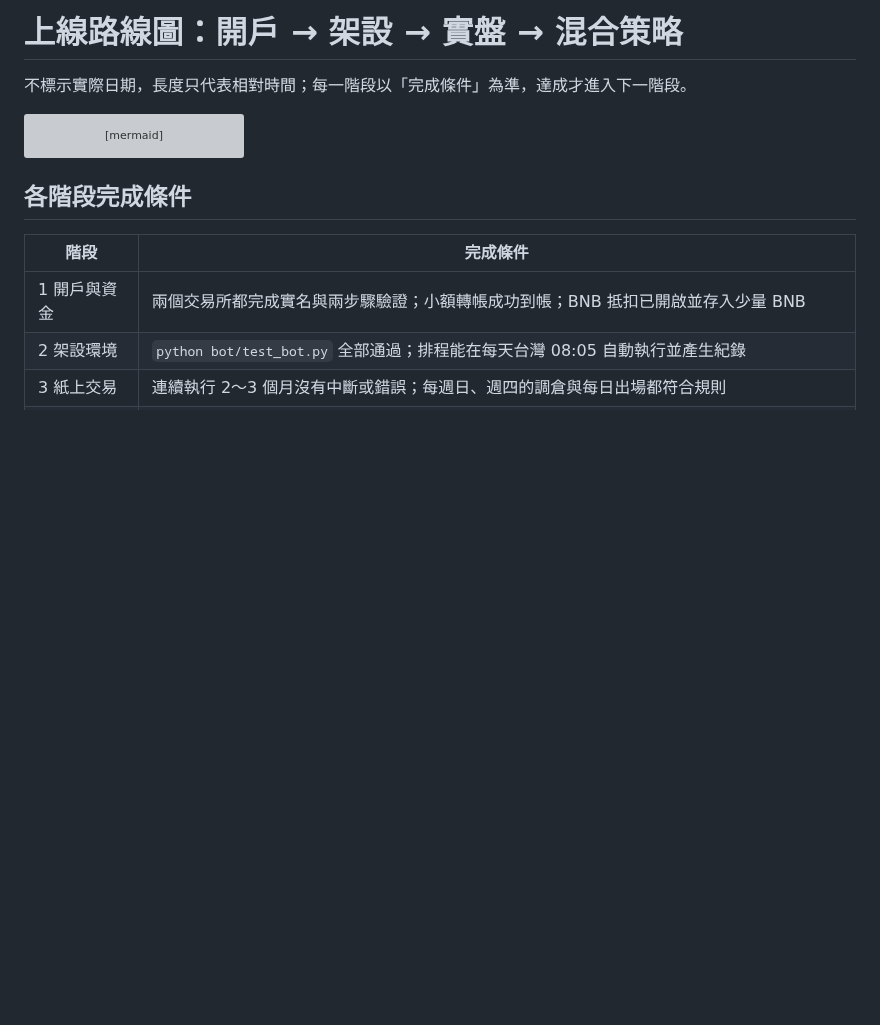
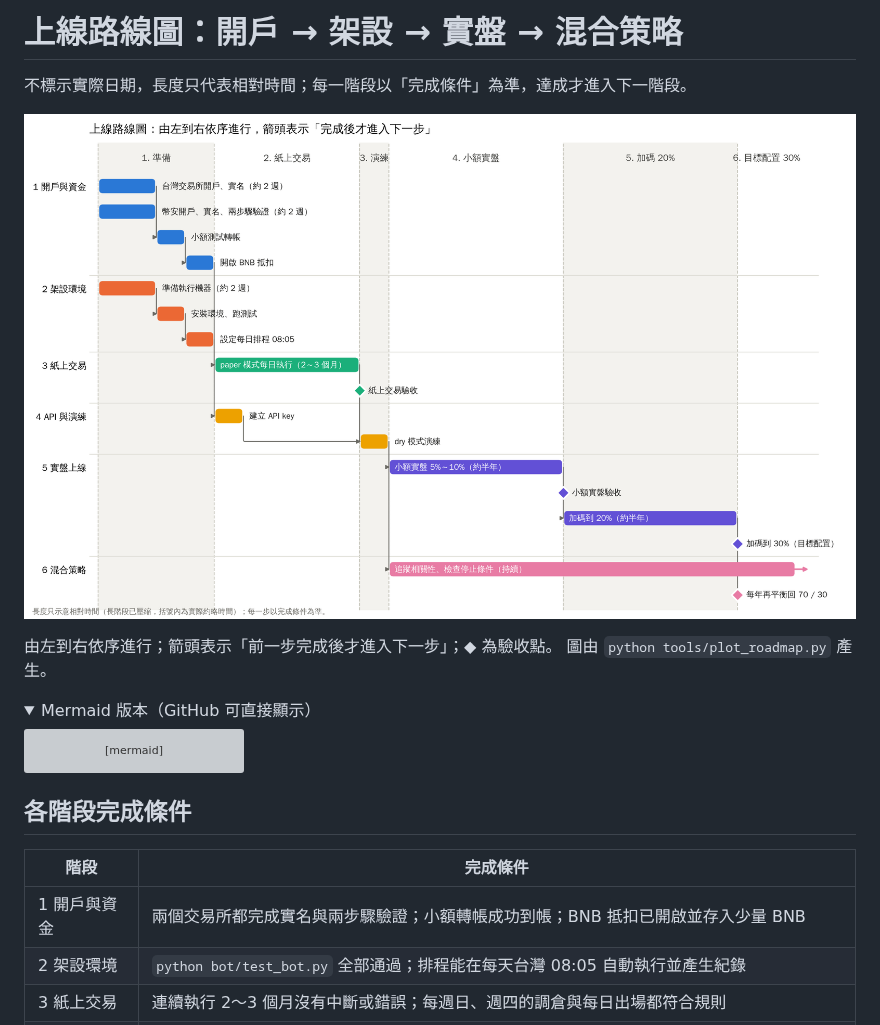
Before and after one commit to amu-0713/123, a Markdown page: docs/roadmap.md, the part around one of its changes. Rendered like a GitHub page; pictures changed too: docs/roadmap.png (added); folded sections open; blank space fills up the shorter version; grey boxes are pictures that could not be loaded.

Commit message:
Add rendered roadmap Gantt chart with dependency arrows
Co-Authored-By: Claude Opus 5.5 <noreply@anthropic.com>
Claude-Session: https://claude.ai/code/session_01EgVbBLJG4LGC8W182GiPdi

````diff
--- a/docs/roadmap.md
+++ b/docs/roadmap.md
@@ -1,6 +1,13 @@
 # 上線路線圖：開戶 → 架設 → 實盤 → 混合策略
 
 不標示實際日期，長度只代表相對時間；每一階段以「完成條件」為準，達成才進入下一階段。
+
+![上線路線圖](roadmap.png)
+
+由左到右依序進行；箭頭表示「前一步完成後才進入下一步」；◆ 為驗收點。
+圖由 `python tools/plot_roadmap.py` 產生。
+
+<details><summary>Mermaid 版本（GitHub 可直接顯示）</summary>
 
 ```mermaid
 gantt
````
Also changed, not shown: other parts of docs/roadmap.md (+2 -0 lines), 1 other file.
